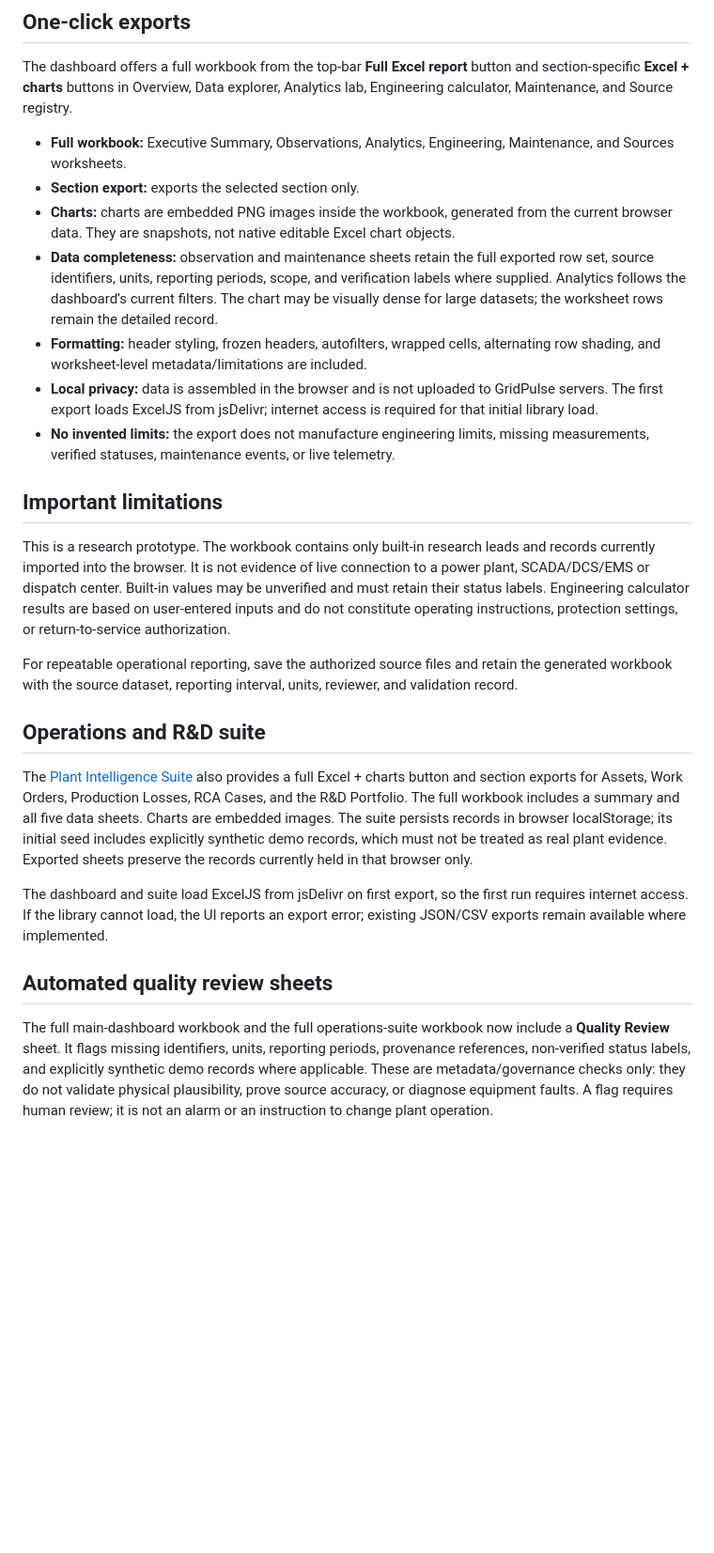
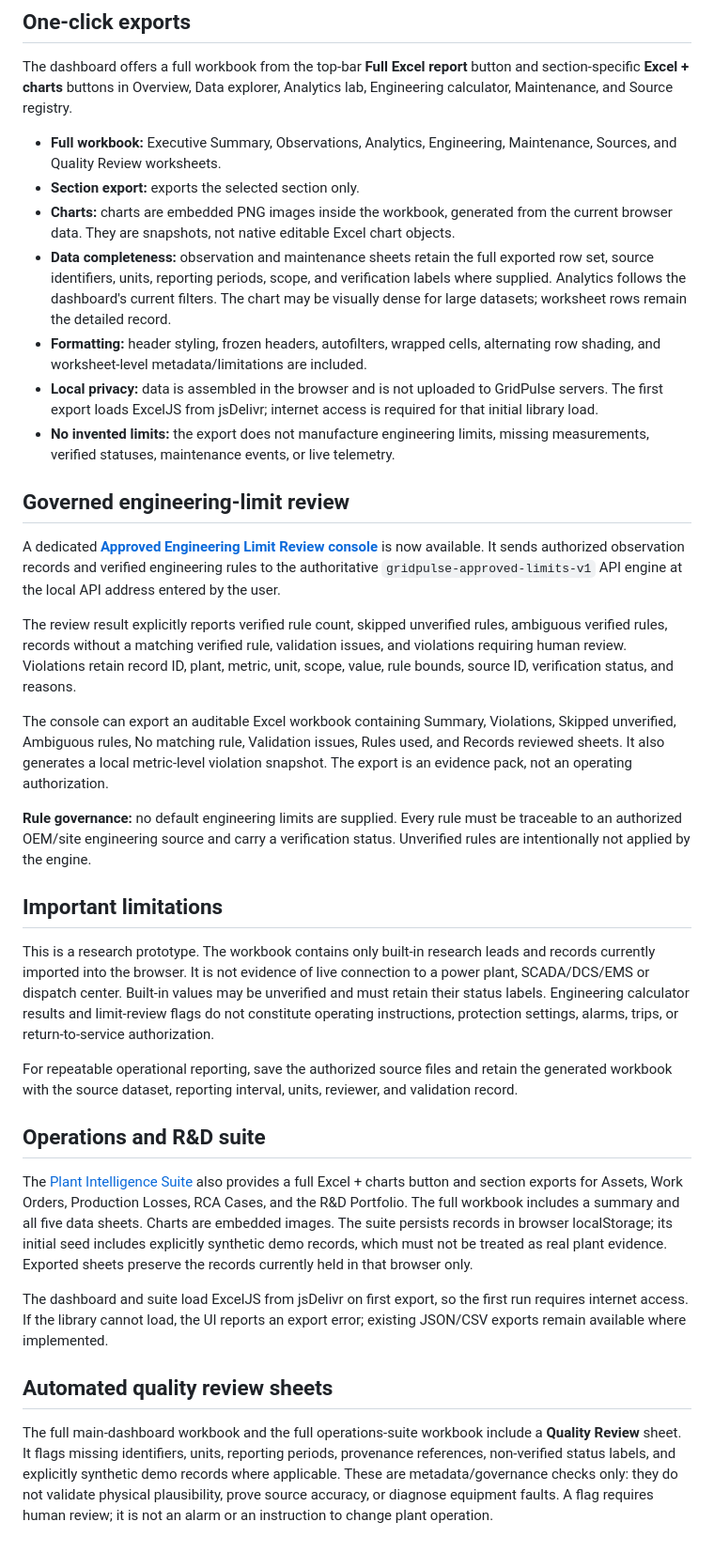
Before and after one commit to khandetube/gridpulse-power-plant-intelligence, a Markdown page: docs/EXCEL_REPORTING.md, the part around the change. Shown at 94% size. GitHub-like rendering; blank space fills up the shorter version.

Commit message:
docs: document governed engineering limit review export

```diff
--- a/docs/EXCEL_REPORTING.md
+++ b/docs/EXCEL_REPORTING.md
@@ -4,20 +4,29 @@
 
 The dashboard offers a full workbook from the top-bar **Full Excel report** button and section-specific **Excel + charts** buttons in Overview, Data explorer, Analytics lab, Engineering calculator, Maintenance, and Source registry.
 
-- **Full workbook:** Executive Summary, Observations, Analytics, Engineering, Maintenance, and Sources worksheets.
+- **Full workbook:** Executive Summary, Observations, Analytics, Engineering, Maintenance, Sources, and Quality Review worksheets.
 - **Section export:** exports the selected section only.
 - **Charts:** charts are embedded PNG images inside the workbook, generated from the current browser data. They are snapshots, not native editable Excel chart objects.
-- **Data completeness:** observation and maintenance sheets retain the full exported row set, source identifiers, units, reporting periods, scope, and verification labels where supplied. Analytics follows the dashboard's current filters. The chart may be visually dense for large datasets; the worksheet rows remain the detailed record.
+- **Data completeness:** observation and maintenance sheets retain the full exported row set, source identifiers, units, reporting periods, scope, and verification labels where supplied. Analytics follows the dashboard's current filters. The chart may be visually dense for large datasets; worksheet rows remain the detailed record.
 - **Formatting:** header styling, frozen headers, autofilters, wrapped cells, alternating row shading, and worksheet-level metadata/limitations are included.
 - **Local privacy:** data is assembled in the browser and is not uploaded to GridPulse servers. The first export loads ExcelJS from jsDelivr; internet access is required for that initial library load.
 - **No invented limits:** the export does not manufacture engineering limits, missing measurements, verified statuses, maintenance events, or live telemetry.
 
+## Governed engineering-limit review
+
+A dedicated **[Approved Engineering Limit Review console](approved-limit-review.html)** is now available. It sends authorized observation records and verified engineering rules to the authoritative `gridpulse-approved-limits-v1` API engine at the local API address entered by the user.
+
+The review result explicitly reports verified rule count, skipped unverified rules, ambiguous verified rules, records without a matching verified rule, validation issues, and violations requiring human review. Violations retain record ID, plant, metric, unit, scope, value, rule bounds, source ID, verification status, and reasons.
+
+The console can export an auditable Excel workbook containing Summary, Violations, Skipped unverified, Ambiguous rules, No matching rule, Validation issues, Rules used, and Records reviewed sheets. It also generates a local metric-level violation snapshot. The export is an evidence pack, not an operating authorization.
+
+**Rule governance:** no default engineering limits are supplied. Every rule must be traceable to an authorized OEM/site engineering source and carry a verification status. Unverified rules are intentionally not applied by the engine.
+
 ## Important limitations
 
-This is a research prototype. The workbook contains only built-in research leads and records currently imported into the browser. It is not evidence of live connection to a power plant, SCADA/DCS/EMS or dispatch center. Built-in values may be unverified and must retain their status labels. Engineering calculator results are based on user-entered inputs and do not constitute operating instructions, protection settings, or return-to-service authorization.
+This is a research prototype. The workbook contains only built-in research leads and records currently imported into the browser. It is not evidence of live connection to a power plant, SCADA/DCS/EMS or dispatch center. Built-in values may be unverified and must retain their status labels. Engineering calculator results and limit-review flags do not constitute operating instructions, protection settings, alarms, trips, or return-to-service authorization.
 
 For repeatable operational reporting, save the authorized source files and retain the generated workbook with the source dataset, reporting interval, units, reviewer, and validation record.
-
 
 ## Operations and R&D suite
 
@@ -25,7 +34,6 @@ The [Plant Intelligence Suite](plant-intelligence-suite.html) also provides a fu
 
 The dashboard and suite load ExcelJS from jsDelivr on first export, so the first run requires internet access. If the library cannot load, the UI reports an export error; existing JSON/CSV exports remain available where implemented.
 
-
 ## Automated quality review sheets
 
-The full main-dashboard workbook and the full operations-suite workbook now include a **Quality Review** sheet. It flags missing identifiers, units, reporting periods, provenance references, non-verified status labels, and explicitly synthetic demo records where applicable. These are metadata/governance checks only: they do not validate physical plausibility, prove source accuracy, or diagnose equipment faults. A flag requires human review; it is not an alarm or an instruction to change plant operation.
+The full main-dashboard workbook and the full operations-suite workbook include a **Quality Review** sheet. It flags missing identifiers, units, reporting periods, provenance references, non-verified status labels, and explicitly synthetic demo records where applicable. These are metadata/governance checks only: they do not validate physical plausibility, prove source accuracy, or diagnose equipment faults. A flag requires human review; it is not an alarm or an instruction to change plant operation.
```
